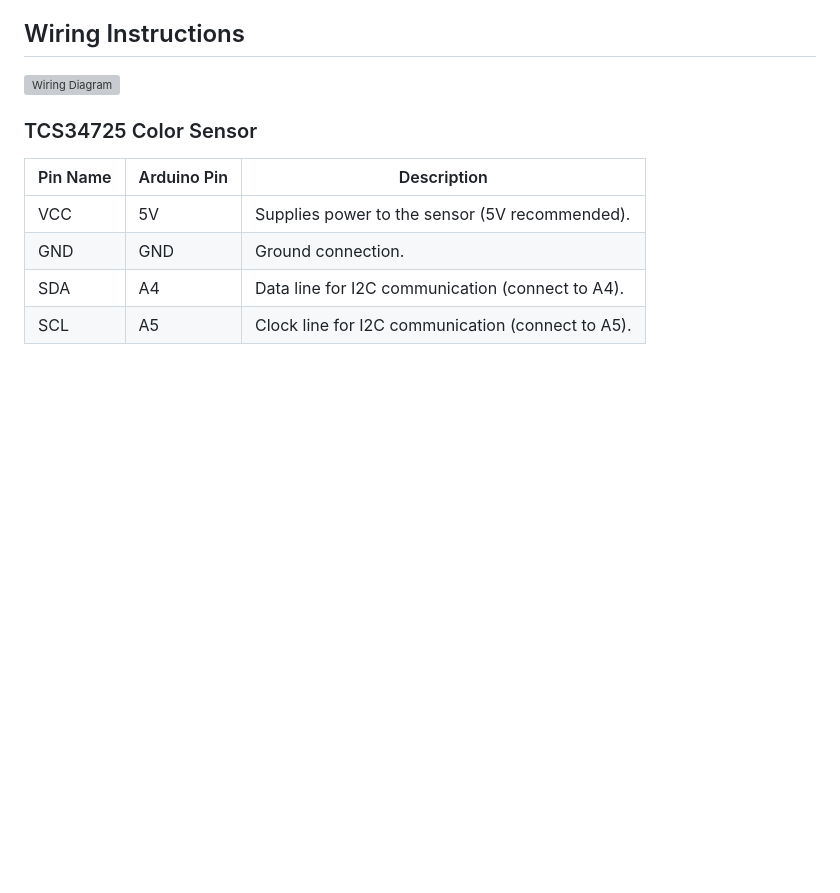
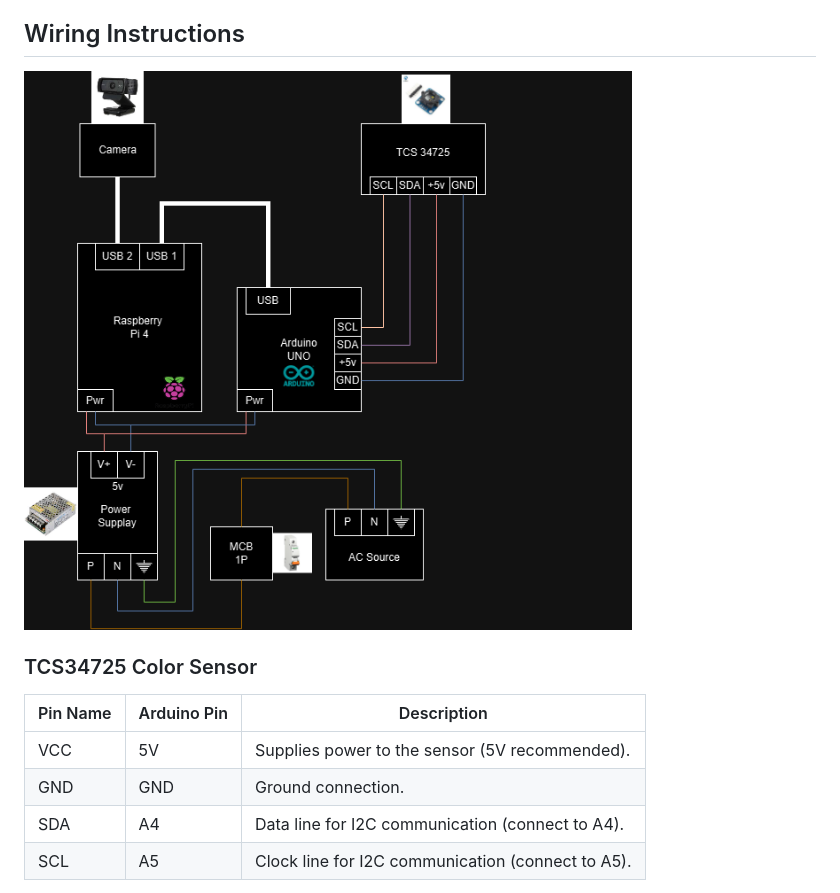
Before and after one commit to Frey210/Bioassay_Color_Mapping, a Markdown page: README.md, the part around the change. Rendered like a GitHub page; blank space fills up the shorter version; grey boxes are pictures that could not be loaded.

```diff
--- a/README.md
+++ b/README.md
@@ -31,7 +31,7 @@ This project combines a **TCS34725 color sensor** and a **camera** to measure th
 
 ## Wiring Instructions
 
-![Wiring Diagram](images/wiring_diagram.png)
+![Wiring Diagram](image/wiring_diagram.png)
 
 ### TCS34725 Color Sensor
 
```
